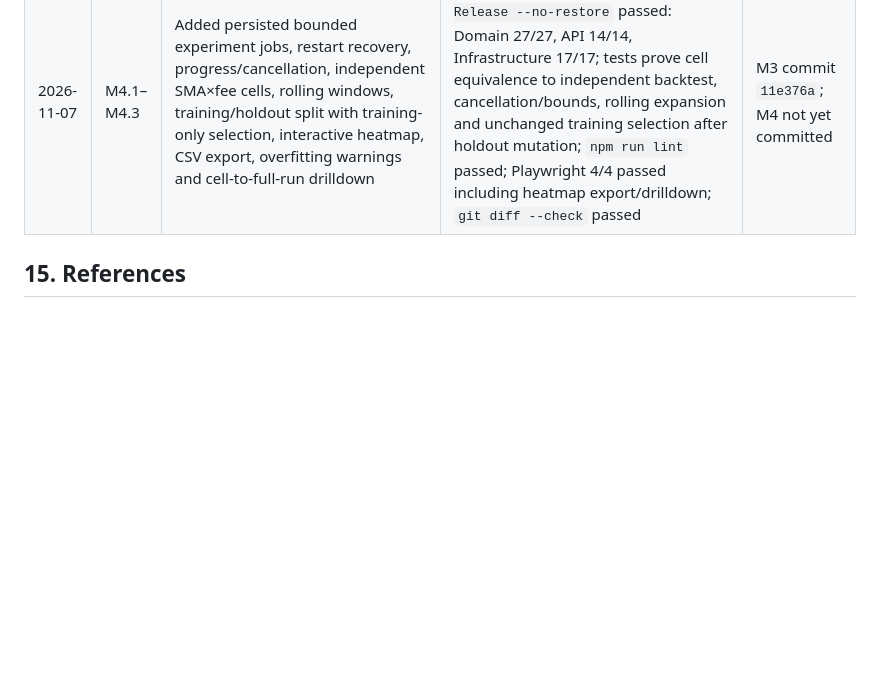
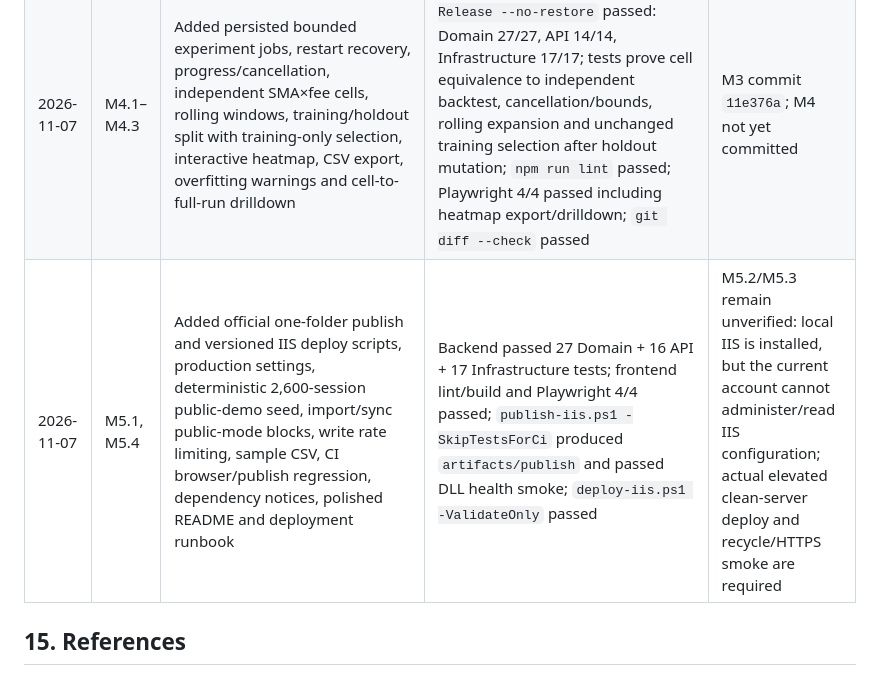
Before and after one commit to iovigi/SignalLedger, a Markdown page: plans/SignalLedger_IMPLEMENTATION_PLAN.md, the part around one of its changes. GitHub-like rendering; blank space fills up the shorter version.

```diff
--- a/plans/SignalLedger_IMPLEMENTATION_PLAN.md
+++ b/plans/SignalLedger_IMPLEMENTATION_PLAN.md
@@ -366,6 +366,7 @@ A milestone is done only when **all** its task checkboxes are marked, tests actu
 | 2026-11-07 | M2.7 | Kept historical cash yield explicitly unavailable: API rejects any mode other than `None`, dashboard control is disabled, and every run displays 0% cash yield until validated point-in-time data exists | Covered by request-validation integration test and browser workflow; no unvalidated rate adapter or forward-looking fallback added | M2.6 commit `2b48ac0` |
 | 2026-11-07 | M3.1–M3.5 | Added responsive Tailwind/Vite dashboard, validated cost/strategy form, Recharts equity/drawdown/price/annual views, comparison metrics, assumptions, paged trade API/journal, strict browser CSV import, cache coverage, themes, empty/loading/error states, methodology page and generated screenshot | Backend `dotnet test` passed: Domain 27/27, API 11/11, Infrastructure 17/17; `npm run lint` and `npm run build` passed; Playwright 3/3 passed for full CSV→backtest flow, API-value/UI agreement, serious/critical axe scan, representative API failure and 390px mobile overflow; screenshot `docs/SCREENSHOTS/dashboard.png` generated | M3 working tree not yet committed |
 | 2026-11-07 | M4.1–M4.3 | Added persisted bounded experiment jobs, restart recovery, progress/cancellation, independent SMA×fee cells, rolling windows, training/holdout split with training-only selection, interactive heatmap, CSV export, overfitting warnings and cell-to-full-run drilldown | `dotnet test SignalLedger.slnx -c Release --no-restore` passed: Domain 27/27, API 14/14, Infrastructure 17/17; tests prove cell equivalence to independent backtest, cancellation/bounds, rolling expansion and unchanged training selection after holdout mutation; `npm run lint` passed; Playwright 4/4 passed including heatmap export/drilldown; `git diff --check` passed | M3 commit `11e376a`; M4 not yet committed |
+| 2026-11-07 | M5.1, M5.4 | Added official one-folder publish and versioned IIS deploy scripts, production settings, deterministic 2,600-session public-demo seed, import/sync public-mode blocks, write rate limiting, sample CSV, CI browser/publish regression, dependency notices, polished README and deployment runbook | Backend passed 27 Domain + 16 API + 17 Infrastructure tests; frontend lint/build and Playwright 4/4 passed; `publish-iis.ps1 -SkipTestsForCi` produced `artifacts/publish` and passed DLL health smoke; `deploy-iis.ps1 -ValidateOnly` passed | M5.2/M5.3 remain unverified: local IIS is installed, but the current account cannot administer/read IIS configuration; actual elevated clean-server deploy and recycle/HTTPS smoke are required |
 
 ## 15. References
 
```
Also changed, not shown: other parts of plans/SignalLedger_IMPLEMENTATION_PLAN.md (+2 -2 lines), README.md (+24 -27 lines), docs/IIS_DEPLOYMENT.md (added, +77 -0 lines), docs/THIRD_PARTY_NOTICES.md (added, +16 -0 lines), docs/SCREENSHOTS/dashboard.png, 11 other files.
